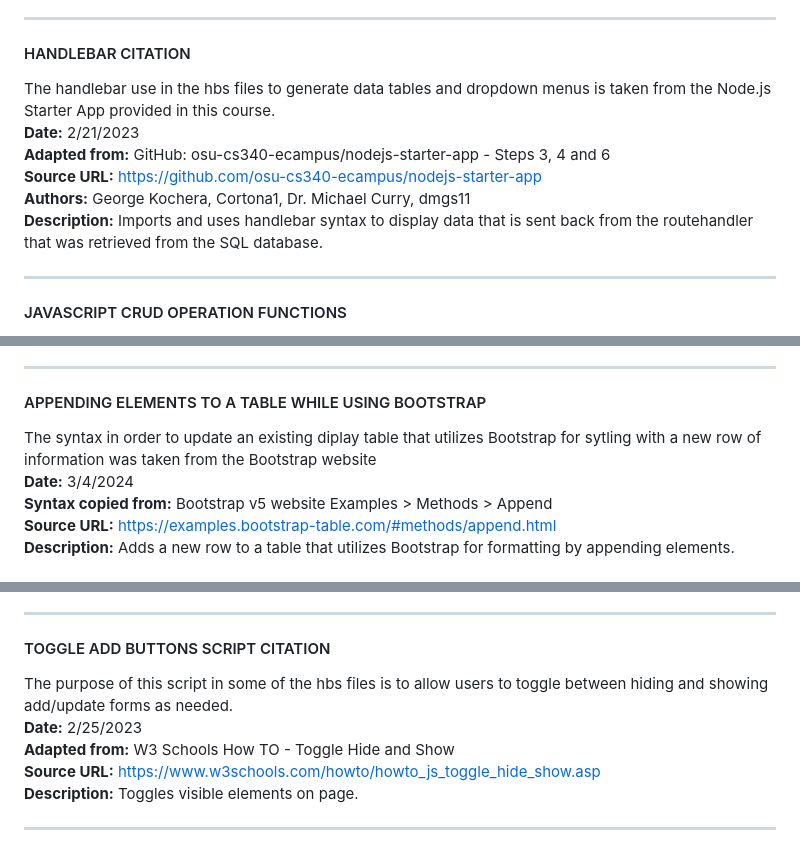
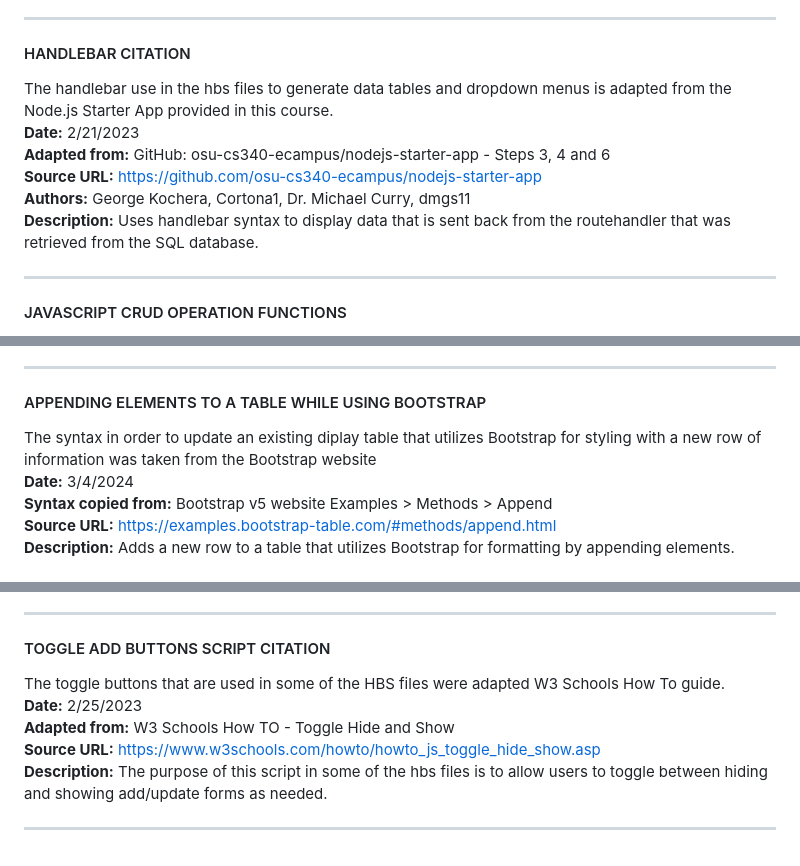
Before and after one commit to stoudth/DatabaseProject, a Markdown page: README.md, 3 parts joined by grey strips. Drawn GitHub-style.

Commit message:
made some small changes to README

```diff
--- a/README.md
+++ b/README.md
@@ -55,12 +55,12 @@ The HTML code in the hbs files in the views folder and some of the JavaScript la
 ------------------------------
 
 #### HANDLEBAR CITATION
-The handlebar use in the hbs files to generate data tables and dropdown menus is taken from the Node.js Starter App provided in this course. <br />
+The handlebar use in the hbs files to generate data tables and dropdown menus is adapted from the Node.js Starter App provided in this course. <br />
 **Date:** 2/21/2023 <br />
 **Adapted from:** GitHub: osu-cs340-ecampus/nodejs-starter-app - Steps 3, 4 and 6 <br />
 **Source URL:** https://github.com/osu-cs340-ecampus/nodejs-starter-app <br />
 **Authors:** George Kochera, Cortona1, Dr. Michael Curry, dmgs11 <br />
-**Description:** Imports and uses handlebar syntax to display data that is sent back from the routehandler that was retrieved from the SQL database.
+**Description:** Uses handlebar syntax to display data that is sent back from the routehandler that was retrieved from the SQL database.
 
 --------------------------------
 
@@ -95,7 +95,7 @@ The syntax for the 'cell_name'.append(button) code from the public js files was
 ----------------------------------------------
 
 #### APPENDING ELEMENTS TO A TABLE WHILE USING BOOTSTRAP
-The syntax in order to update an existing diplay table that utilizes Bootstrap for sytling with a new row of information was taken from the Bootstrap website <br />
+The syntax in order to update an existing diplay table that utilizes Bootstrap for styling with a new row of information was taken from the Bootstrap website <br />
 **Date:** 3/4/2024 <br />
 **Syntax copied from:** Bootstrap v5 website Examples > Methods > Append <br />
 **Source URL:** https://examples.bootstrap-table.com/#methods/append.html <br />
@@ -112,10 +112,10 @@ Styling throughout database site is sourced from Bootstrap v5.3.3 unless otherwi
 -----------------------------------------
 
 #### TOGGLE ADD BUTTONS SCRIPT CITATION
-The purpose of this script in some of the hbs files is to allow users to toggle between hiding and showing add/update forms as needed. <br />
+The toggle buttons that are used in some of the HBS files were adapted W3 Schools How To guide.<br />
 **Date:** 2/25/2023 <br />
 **Adapted from:** W3 Schools How TO - Toggle Hide and Show <br />
 **Source URL:** https://www.w3schools.com/howto/howto_js_toggle_hide_show.asp <br />
-**Description:** Toggles visible elements on page.
+**Description:** The purpose of this script in some of the hbs files is to allow users to toggle between hiding and showing add/update forms as needed.
 
 ---------------------------------------
```
